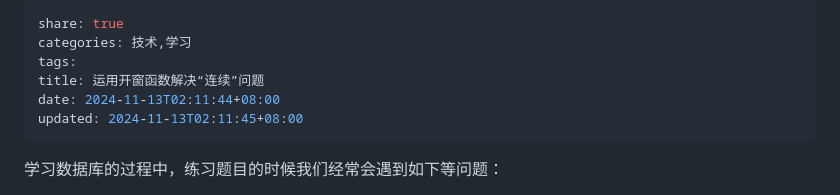
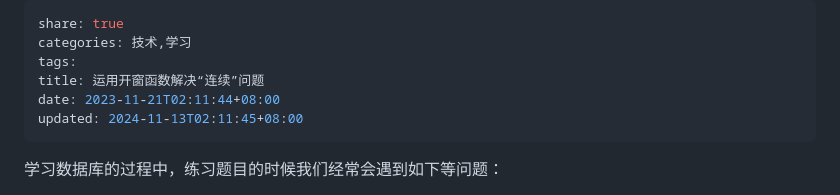
Before and after one commit to specialhua/specialhua.github.io, a Markdown page: source/_posts/运用开窗函数解决“连续”问题.md, the part around the change. Drawn GitHub-style.

Commit message:
PUSH NOTE : 运用开窗函数解决“连续”问题.md

```diff
--- a/source/_posts/运用开窗函数解决“连续”问题.md
+++ b/source/_posts/运用开窗函数解决“连续”问题.md
@@ -3,7 +3,7 @@ share: true
 categories: 技术,学习
 tags:
 title: 运用开窗函数解决“连续”问题
-date: 2024-11-13T02:11:44+08:00
+date: 2023-11-21T02:11:44+08:00
 updated: 2024-11-13T02:11:45+08:00
 ---
 学习数据库的过程中，练习题目的时候我们经常会遇到如下等问题：
```
